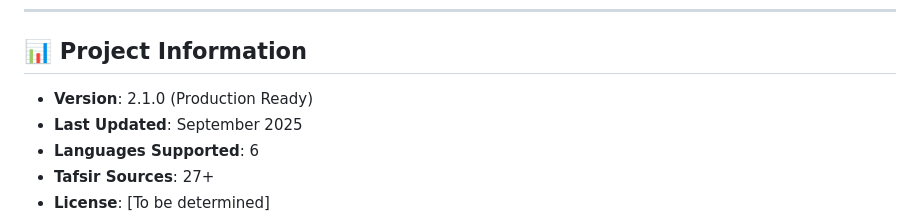
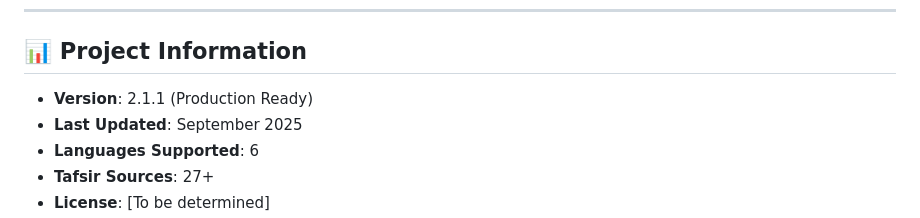
Before and after one commit to Sabbir215/AlQuranDeep, a Markdown page: README.md, the part around the change. Drawn GitHub-style.

Commit message:
chore: bump version to v2.1.1
Post-rebrand stability release with updated documentation

```diff
--- a/README.md
+++ b/README.md
@@ -390,7 +390,7 @@ Ready to dive deep into the Quran? Open `index.html` and begin your journey of u
 
 ## 📊 **Project Information**
 
-- **Version**: 2.1.0 (Production Ready)
+- **Version**: 2.1.1 (Production Ready)
 - **Last Updated**: September 2025
 - **Languages Supported**: 6
 - **Tafsir Sources**: 27+
```
Also changed, not shown: BLUEPRINT.md (+1 -1 lines).
